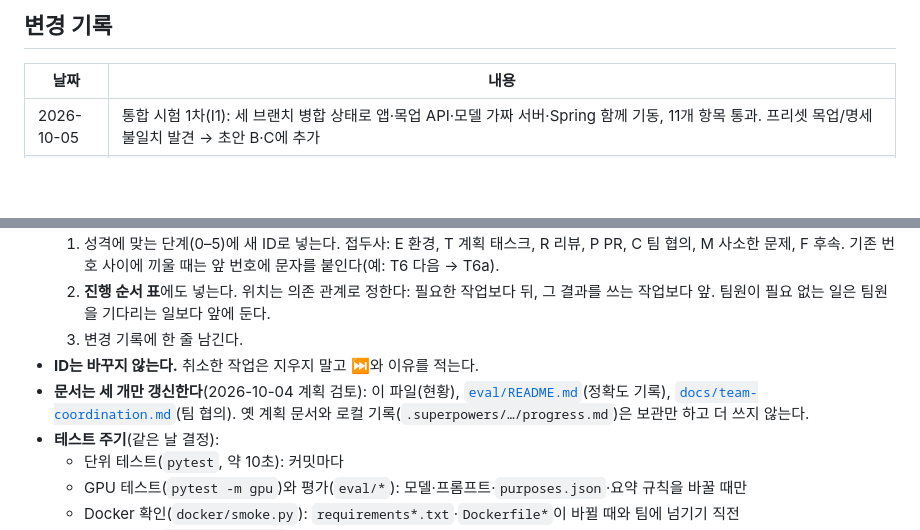
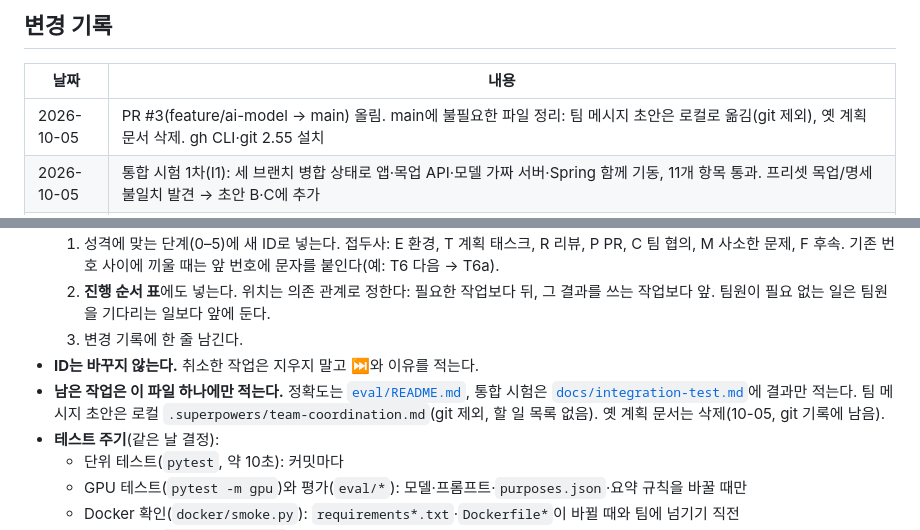
Before and after one commit to centreject/DataCat, a Markdown page: model-service/PROGRESS.md, 2 parts joined by grey strips. Drawn GitHub-style; blank space fills up the shorter version.

```diff
--- a/model-service/PROGRESS.md
+++ b/model-service/PROGRESS.md
@@ -164,6 +164,7 @@
 
 | 날짜 | 내용 |
 |---|---|
+| 2026-10-05 | PR #3(feature/ai-model → main) 올림. main에 불필요한 파일 정리: 팀 메시지 초안은 로컬로 옮김(git 제외), 옛 계획 문서 삭제. gh CLI·git 2.55 설치 |
 | 2026-10-05 | 통합 시험 1차(I1): 세 브랜치 병합 상태로 앱·목업 API·모델 가짜 서버·Spring 함께 기동, 11개 항목 통과. 프리셋 목업/명세 불일치 발견 → 초안 B·C에 추가 |
 | 2026-10-05 | PR #2 병합(C9 완료), main에 API v1.5. 세 브랜치(ai-model·app-design·hardware-design)를 main에 차례로 합치는 시험 병합: 충돌 없음(임시 작업 폴더에서만, GitHub 변경 없음) |
 | 2026-10-05 | 팀 브랜치 확인: 인태님 gradlew 실행 권한 수정(PR #2 병합 가능 상태). 덕민님 앱 테마·자동 새로고침·응대 정책 화면, 목업 API 시연용 자동 방문(옛 purpose 값 그대로), 웹 캐시 수정, build·.dart_tool 정리. 공개 기록에 크롬 프로필이 남은 것 발견 → C12. 초안 B·C 갱신 |
@@ -210,7 +211,7 @@
   2. **진행 순서 표**에도 넣는다. 위치는 의존 관계로 정한다: 필요한 작업보다 뒤, 그 결과를 쓰는 작업보다 앞. 팀원이 필요 없는 일은 팀원을 기다리는 일보다 앞에 둔다.
   3. 변경 기록에 한 줄 남긴다.
 - **ID는 바꾸지 않는다.** 취소한 작업은 지우지 말고 ⏭️와 이유를 적는다.
-- **문서는 세 개만 갱신한다**(2026-10-04 계획 검토): 이 파일(현황), [`eval/README.md`](eval/README.md)(정확도 기록), [`docs/team-coordination.md`](docs/team-coordination.md)(팀 협의). 옛 계획 문서와 로컬 기록(`.superpowers/…/progress.md`)은 보관만 하고 더 쓰지 않는다.
+- **남은 작업은 이 파일 하나에만 적는다.** 정확도는 [`eval/README.md`](eval/README.md), 통합 시험은 [`docs/integration-test.md`](../docs/integration-test.md)에 결과만 적는다. 팀 메시지 초안은 로컬 `.superpowers/team-coordination.md`(git 제외, 할 일 목록 없음). 옛 계획 문서는 삭제(10-05, git 기록에 남음).
 - **테스트 주기**(같은 날 결정):
   - 단위 테스트(`pytest`, 약 10초): 커밋마다
   - GPU 테스트(`pytest -m gpu`)와 평가(`eval/*`): 모델·프롬프트·`purposes.json`·요약 규칙을 바꿀 때만
```
Also changed, not shown: other parts of model-service/PROGRESS.md (+4 -4 lines), model-service/docs/team-coordination.md (deleted, +0 -91 lines), 1 other file.
